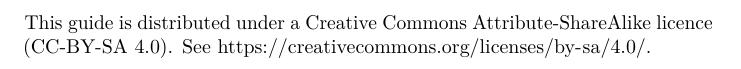
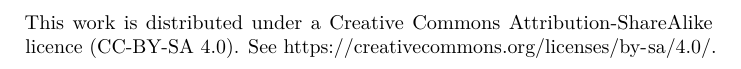
Before and after one commit to twagoo/cmdi-best-practices, a LaTeX thesis (MASTER.tex, which reads introduction/legal.tex): part of page 2 of 32, cut so that both start at the same text. Compiled offline with pdfLaTeX.

Commit message:
Fixed licence statement

```diff
--- a/introduction/legal.tex
+++ b/introduction/legal.tex
@@ -1,5 +1,4 @@
 \newpage
 \vspace*{\fill}
-
-This guide is distributed under a Creative Commons Attribute-ShareAlike licence (CC-BY-SA 4.0). See \url{https://creativecommons.org/licenses/by-sa/4.0/}.
+This work is distributed under a Creative Commons Attribution-ShareAlike licence (CC-BY-SA 4.0). See \url{https://creativecommons.org/licenses/by-sa/4.0/}.
 \newpage
```
Also changed, not shown: MASTER.tex (+1 -1 lines).
